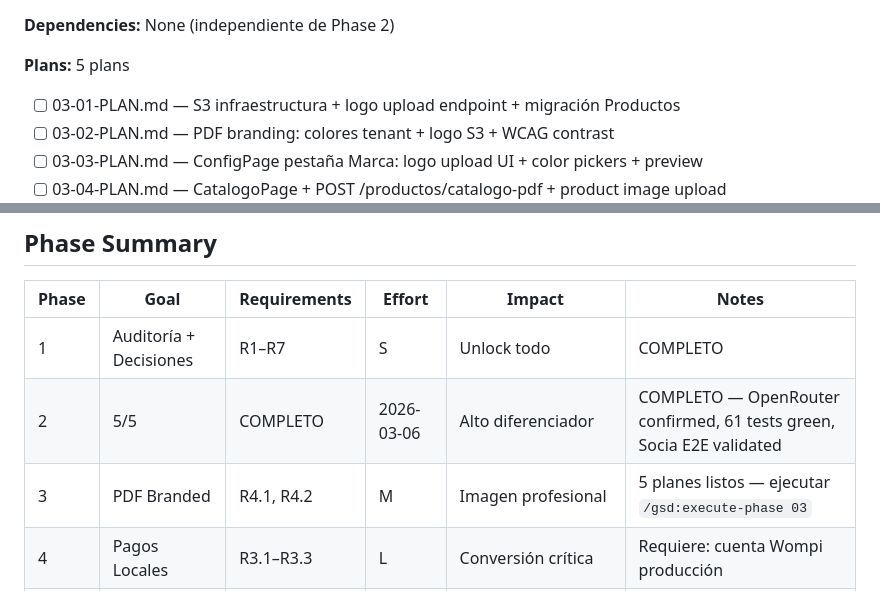
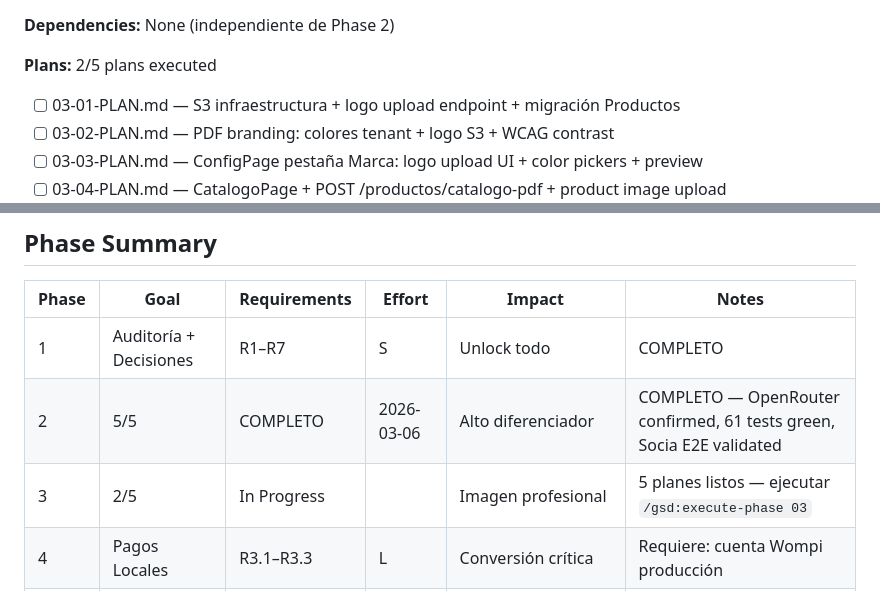
Before and after one commit to kikin3112/merx_v2, a Markdown page: .planning/ROADMAP.md, 2 parts joined by grey strips. GitHub-like rendering.

```diff
--- a/.planning/ROADMAP.md
+++ b/.planning/ROADMAP.md
@@ -89,7 +89,7 @@ generador de catálogo de productos descargable/compartible por WhatsApp.
 
 **Dependencies:** None (independiente de Phase 2)
 
-**Plans:** 5 plans
+**Plans:** 2/5 plans executed
 - [ ] 03-01-PLAN.md — S3 infraestructura + logo upload endpoint + migración Productos
 - [ ] 03-02-PLAN.md — PDF branding: colores tenant + logo S3 + WCAG contrast
 - [ ] 03-03-PLAN.md — ConfigPage pestaña Marca: logo upload UI + color pickers + preview
@@ -193,7 +193,7 @@ recordatorios de declaración, explicaciones de IVA/retenciones en contexto.
 |-------|------|-------------|--------|--------|-------|
 | 1 | Auditoría + Decisiones | R1–R7 | S | Unlock todo | COMPLETO |
 | 2 | 5/5 | COMPLETO   | 2026-03-06 | Alto diferenciador | COMPLETO — OpenRouter confirmed, 61 tests green, Socia E2E validated |
-| 3 | PDF Branded | R4.1, R4.2 | M | Imagen profesional | 5 planes listos — ejecutar `/gsd:execute-phase 03` |
+| 3 | 2/5 | In Progress|  | Imagen profesional | 5 planes listos — ejecutar `/gsd:execute-phase 03` |
 | 4 | Pagos Locales | R3.1–R3.3 | L | Conversión crítica | Requiere: cuenta Wompi producción |
 | 5 | WhatsApp | R2.1, R2.2 | L | Canal de ventas | Requiere: BSP onboarding (1 sem lead time) |
 | 6 | Freemium | R6.1–R6.3 | M | Adquisición masiva | Requiere: Clerk pk_live_* keys |
```
Also changed, not shown: .planning/STATE.md (+53 -3 lines), 1 other file.
